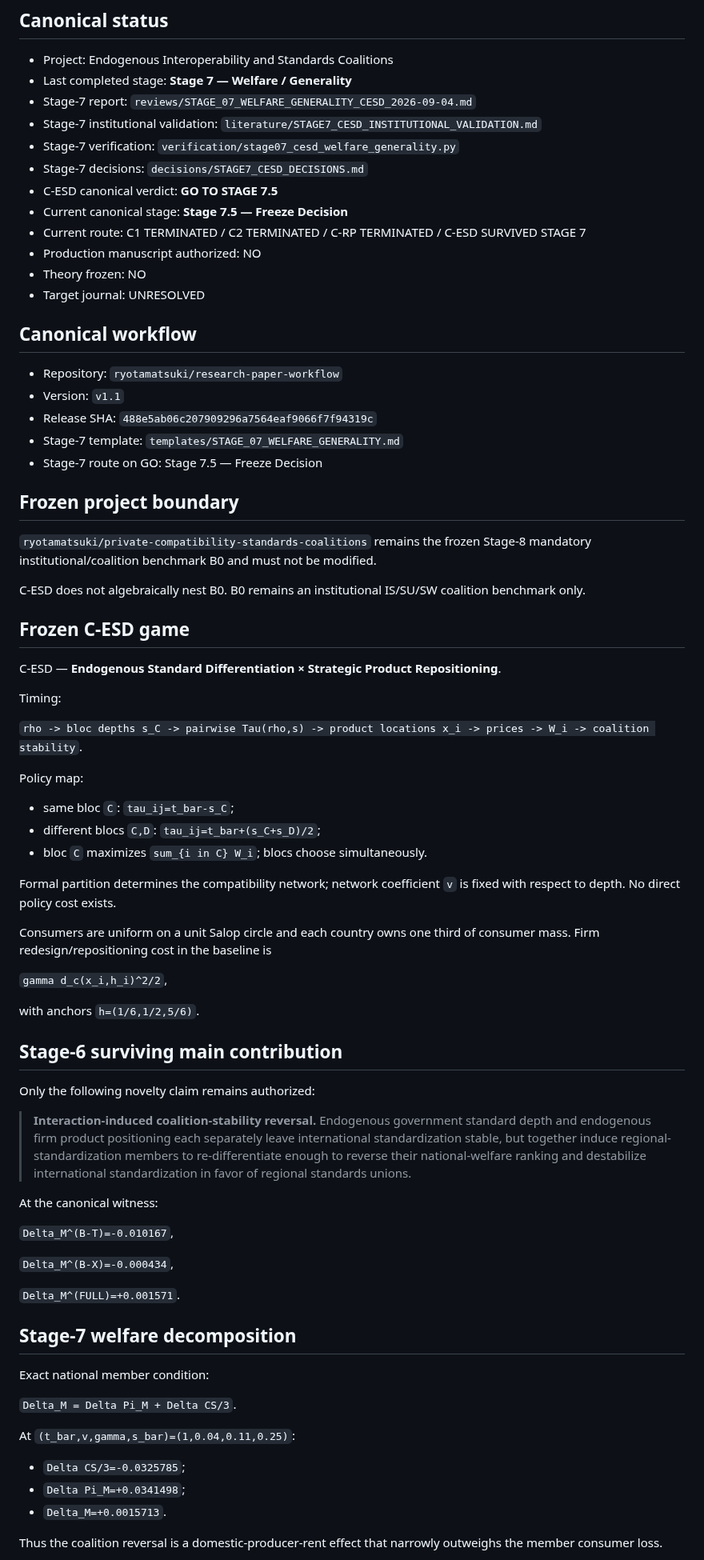
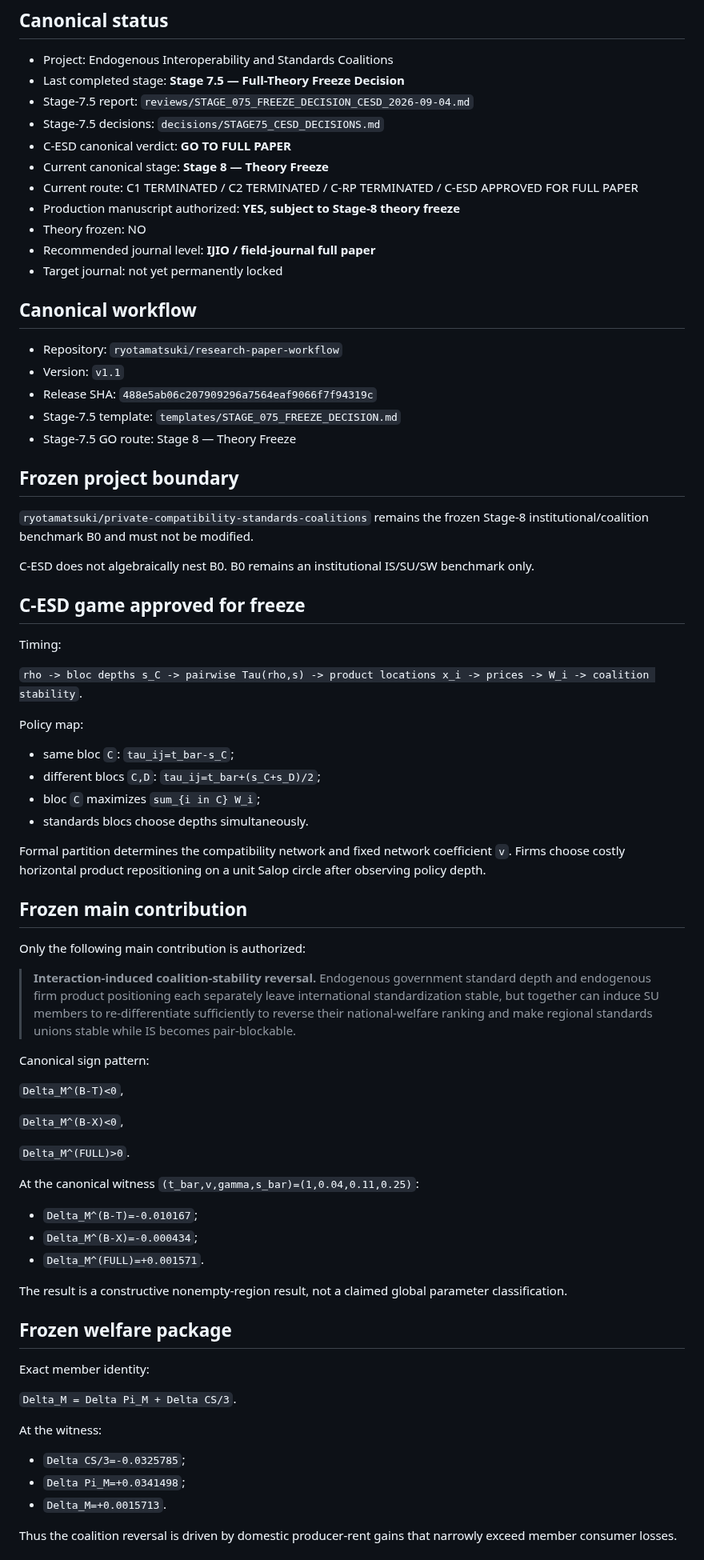
Before and after one commit to ryotamatsuki/endogenous-interoperability-standards-coalitions, a Markdown page: PROJECT_STATE.md, the part around one of its changes. Shown at 80% size. Drawn GitHub-style.

```diff
--- a/PROJECT_STATE.md
+++ b/PROJECT_STATE.md
@@ -5,35 +5,32 @@ Last updated: 2026-09-04
 ## Canonical status
 
 - Project: Endogenous Interoperability and Standards Coalitions
-- Last completed stage: **Stage 7 — Welfare / Generality**
-- Stage-7 report: `reviews/STAGE_07_WELFARE_GENERALITY_CESD_2026-09-04.md`
-- Stage-7 institutional validation: `literature/STAGE7_CESD_INSTITUTIONAL_VALIDATION.md`
-- Stage-7 verification: `verification/stage07_cesd_welfare_generality.py`
-- Stage-7 decisions: `decisions/STAGE7_CESD_DECISIONS.md`
-- C-ESD canonical verdict: **GO TO STAGE 7.5**
-- Current canonical stage: **Stage 7.5 — Freeze Decision**
-- Current route: C1 TERMINATED / C2 TERMINATED / C-RP TERMINATED / C-ESD SURVIVED STAGE 7
-- Production manuscript authorized: NO
+- Last completed stage: **Stage 7.5 — Full-Theory Freeze Decision**
+- Stage-7.5 report: `reviews/STAGE_075_FREEZE_DECISION_CESD_2026-09-04.md`
+- Stage-7.5 decisions: `decisions/STAGE75_CESD_DECISIONS.md`
+- C-ESD canonical verdict: **GO TO FULL PAPER**
+- Current canonical stage: **Stage 8 — Theory Freeze**
+- Current route: C1 TERMINATED / C2 TERMINATED / C-RP TERMINATED / C-ESD APPROVED FOR FULL PAPER
+- Production manuscript authorized: **YES, subject to Stage-8 theory freeze**
 - Theory frozen: NO
-- Target journal: UNRESOLVED
+- Recommended journal level: **IJIO / field-journal full paper**
+- Target journal: not yet permanently locked
 
 ## Canonical workflow
 
 - Repository: `ryotamatsuki/research-paper-workflow`
 - Version: `v1.1`
 - Release SHA: `488e5ab06c207909296a7564eaf9066f7f94319c`
-- Stage-7 template: `templates/STAGE_07_WELFARE_GENERALITY.md`
-- Stage-7 route on GO: Stage 7.5 — Freeze Decision
+- Stage-7.5 template: `templates/STAGE_075_FREEZE_DECISION.md`
+- Stage-7.5 GO route: Stage 8 — Theory Freeze
 
 ## Frozen project boundary
 
-`ryotamatsuki/private-compatibility-standards-coalitions` remains the frozen Stage-8 mandatory institutional/coalition benchmark B0 and must not be modified.
+`ryotamatsuki/private-compatibility-standards-coalitions` remains the frozen Stage-8 institutional/coalition benchmark B0 and must not be modified.
 
-C-ESD does not algebraically nest B0. B0 remains an institutional IS/SU/SW coalition benchmark only.
+C-ESD does not algebraically nest B0. B0 remains an institutional IS/SU/SW benchmark only.
 
-## Frozen C-ESD game
-
-C-ESD — **Endogenous Standard Differentiation × Strategic Product Repositioning**.
+## C-ESD game approved for freeze
 
 Timing:
 
@@ -43,41 +40,44 @@ Policy map:
 
 - same bloc `C`: `tau_ij=t_bar-s_C`;
 - different blocs `C,D`: `tau_ij=t_bar+(s_C+s_D)/2`;
-- bloc `C` maximizes `sum_{i in C} W_i`; blocs choose simultaneously.
+- bloc `C` maximizes `sum_{i in C} W_i`;
+- standards blocs choose depths simultaneously.
 
-Formal partition determines the compatibility network; network coefficient `v` is fixed with respect to depth. No direct policy cost exists.
+Formal partition determines the compatibility network and fixed network coefficient `v`. Firms choose costly horizontal product repositioning on a unit Salop circle after observing policy depth.
 
-Consumers are uniform on a unit Salop circle and each country owns one third of consumer mass. Firm redesign/repositioning cost in the baseline is
+## Frozen main contribution
 
-`gamma d_c(x_i,h_i)^2/2`,
+Only the following main contribution is authorized:
 
-with anchors `h=(1/6,1/2,5/6)`.
+> **Interaction-induced coalition-stability reversal.** Endogenous government standard depth and endogenous firm product positioning each separately leave international standardization stable, but together can induce SU members to re-differentiate sufficiently to reverse their national-welfare ranking and make regional standards unions stable while IS becomes pair-blockable.
 
-## Stage-6 surviving main contribution
+Canonical sign pattern:
 
-Only the following novelty claim remains authorized:
+`Delta_M^(B-T)<0`,
 
-> **Interaction-induced coalition-stability reversal.** Endogenous government standard depth and endogenous firm product positioning each separately leave international standardization stable, but together induce regional-standardization members to re-differentiate enough to reverse their national-welfare ranking and destabilize international standardization in favor of regional standards unions.
+`Delta_M^(B-X)<0`,
 
-At the canonical witness:
+`Delta_M^(FULL)>0`.
 
-`Delta_M^(B-T)=-0.010167`,
+At the canonical witness `(t_bar,v,gamma,s_bar)=(1,0.04,0.11,0.25)`:
 
-`Delta_M^(B-X)=-0.000434`,
+- `Delta_M^(B-T)=-0.010167`;
+- `Delta_M^(B-X)=-0.000434`;
+- `Delta_M^(FULL)=+0.001571`.
 
-`Delta_M^(FULL)=+0.001571`.
+The result is a constructive nonempty-region result, not a claimed global parameter classification.
 
-## Stage-7 welfare decomposition
+## Frozen welfare package
 
-Exact national member condition:
+Exact member identity:
 
 `Delta_M = Delta Pi_M + Delta CS/3`.
 
-At `(t_bar,v,gamma,s_bar)=(1,0.04,0.11,0.25)`:
+At the witness:
 
 - `Delta CS/3=-0.0325785`;
 - `Delta Pi_M=+0.0341498`;
 - `Delta_M=+0.0015713`.
 
-Thus the coalition reversal is a domestic-producer-rent effect that narrowly outweighs the member consumer loss.
+Thus the coalition reversal is driven by domestic producer-rent gains that narrowly exceed member consumer losses.
 
```
Also changed, not shown: other parts of PROJECT_STATE.md (+38 -38 lines), decisions/STAGE75_CESD_DECISIONS.md (added, +43 -0 lines), reviews/STAGE_075_FREEZE_DECISION_CESD_2026-09-04.md (added, +342 -0 lines).
